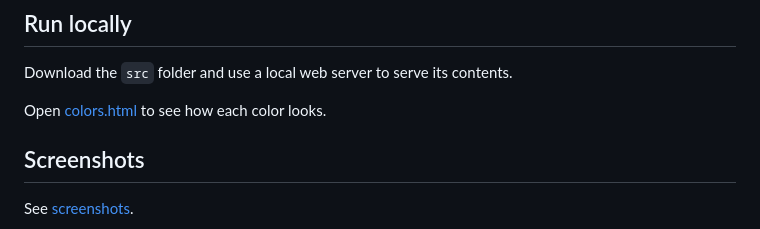
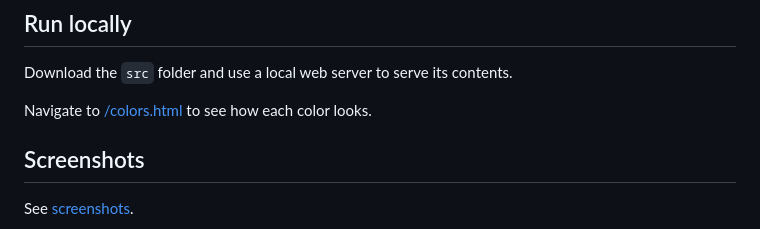
Before and after one commit to tasxatzial/2048-game, a Markdown page: README.md, the part around the change. Drawn GitHub-style.

```diff
--- a/README.md
+++ b/README.md
@@ -114,7 +114,7 @@ None. The project uses only HTML, CSS, JavaScript.
 
 Download the `src` folder and use a local web server to serve its contents.
 
-Open [colors.html](src/colors.html) to see how each color looks.
+Navigate to [/colors.html](src/colors.html) to see how each color looks.
 
 ## Screenshots
 
```
